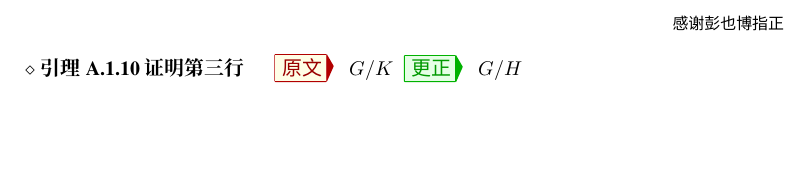
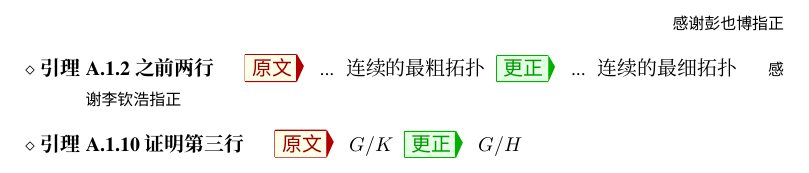
Before and after one commit to wenweili/Modulform, a LaTeX document (Errata-Modulform.tex): part of page 2 of 2, cut so that both start at the same text, the shorter picture padded with empty space. Compiled offline with XeLaTeX; a missing font is replaced by an installed copy or a similar font.

Commit message:
Correction of typos

```diff
--- a/Errata-Modulform.tex
+++ b/Errata-Modulform.tex
@@ -132,6 +132,11 @@
 
 		\Thx{感谢彭也博指正}
 
+		\item[引理 A.1.2 之前两行]
+		\Orig ... 连续的最粗拓扑
+		\Corr ... 连续的最细拓扑
+		\Thx{感谢李钦浩指正}
+
 		\item[引理 A.1.10 证明第三行]
 		\Orig $G/K$
 		\Corr $G/H$
```
Also changed, not shown: app1.tex (+1 -1 lines), Errata-Modulform.pdf, Modulform.pdf.
